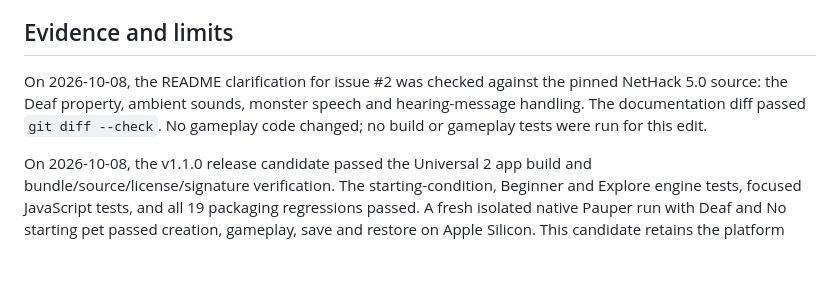
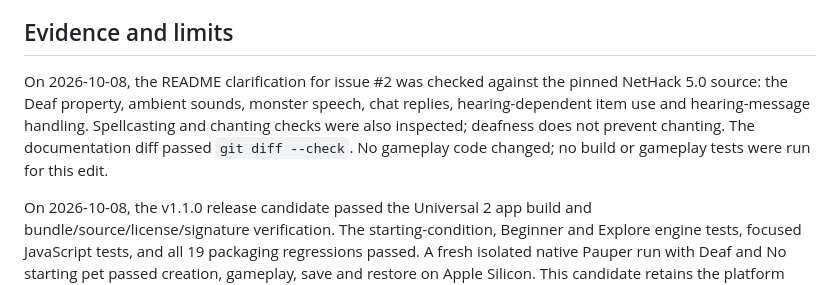
Before and after one commit to atlas-for-nethack/atlas, a Markdown page: docs/VERIFICATION.md, the part around the change. Rendered like a GitHub page; blank space fills up the shorter version.

```diff
--- a/docs/VERIFICATION.md
+++ b/docs/VERIFICATION.md
@@ -118,8 +118,10 @@ contents and creates a checksum. Build/release outputs belong outside Git.
 ## Evidence and limits
 
 On 2026-10-08, the README clarification for issue #2 was checked against the
-pinned NetHack 5.0 source: the Deaf property, ambient sounds, monster speech
-and hearing-message handling. The documentation diff passed `git diff --check`.
+pinned NetHack 5.0 source: the Deaf property, ambient sounds, monster speech,
+chat replies, hearing-dependent item use and hearing-message handling.
+Spellcasting and chanting checks were also inspected; deafness does not
+prevent chanting. The documentation diff passed `git diff --check`.
 No gameplay code changed; no build or gameplay tests were run for this edit.
 
 On 2026-10-08, the v1.1.0 release candidate passed the Universal 2 app build
```
Also changed, not shown: README.md (+7 -1 lines).
